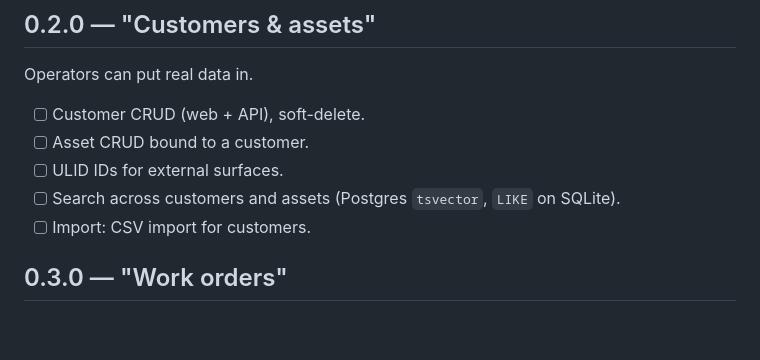
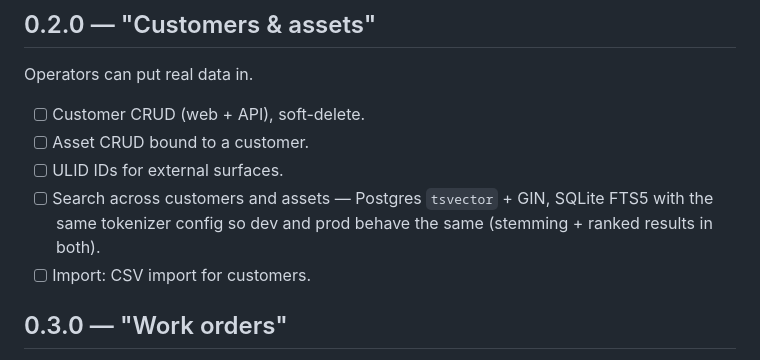
Before and after one commit to vladutzeloo/service-crm, a Markdown page: ROADMAP.md, the part around the change. Rendered like a GitHub page; blank space fills up the shorter version.

```diff
--- a/ROADMAP.md
+++ b/ROADMAP.md
@@ -41,7 +41,9 @@ Operators can put real data in.
 - [ ] Customer CRUD (web + API), soft-delete.
 - [ ] Asset CRUD bound to a customer.
 - [ ] ULID IDs for external surfaces.
-- [ ] Search across customers and assets (Postgres `tsvector`, `LIKE` on SQLite).
+- [ ] Search across customers and assets — Postgres `tsvector` + GIN, SQLite
+      FTS5 with the same tokenizer config so dev and prod behave the same
+      (stemming + ranked results in both).
 - [ ] Import: CSV import for customers.
 
 ## 0.3.0 — "Work orders"
```
Also changed, not shown: ARCHITECTURE.md (+42 -26 lines).
